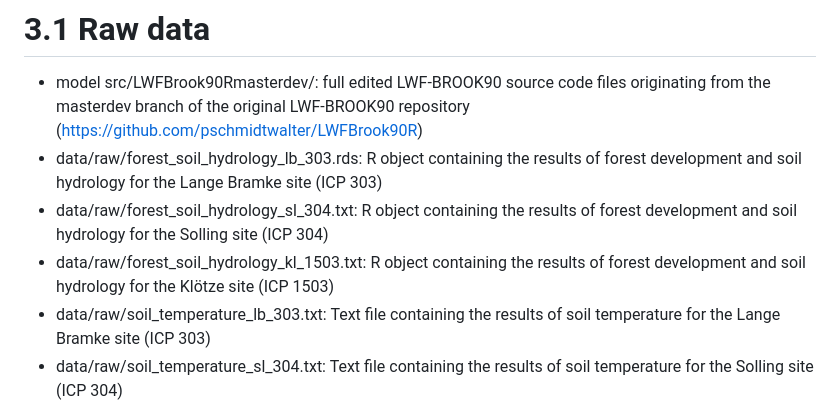
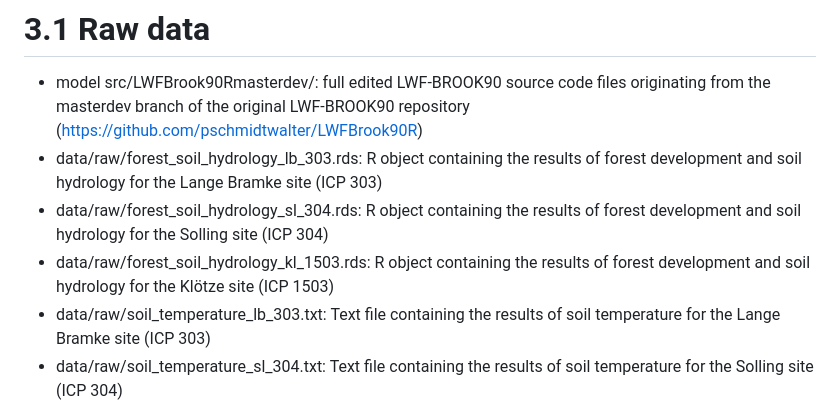
Before and after one commit to Felix738/FORest-Soil-Model-FOR-SM, a Markdown page: README.md, the part around the change. Drawn GitHub-style.

```diff
--- a/README.md
+++ b/README.md
@@ -15,8 +15,8 @@ This dataset contains the model source code of the LWF-BROOK90 model which was u
 # 3.1 Raw data
 - model src/LWFBrook90Rmasterdev/: full edited LWF-BROOK90 source code files originating from the masterdev branch of the original LWF-BROOK90 repository (https://github.com/pschmidtwalter/LWFBrook90R)
 - data/raw/forest_soil_hydrology_lb_303.rds: R object containing the results of forest development and soil hydrology for the Lange Bramke site (ICP 303)
-- data/raw/forest_soil_hydrology_sl_304.txt: R object containing the results of forest development and soil hydrology for the Solling site (ICP 304)
-- data/raw/forest_soil_hydrology_kl_1503.txt: R object containing the results of forest development and soil hydrology for the Klötze site (ICP 1503)
+- data/raw/forest_soil_hydrology_sl_304.rds: R object containing the results of forest development and soil hydrology for the Solling site (ICP 304)
+- data/raw/forest_soil_hydrology_kl_1503.rds: R object containing the results of forest development and soil hydrology for the Klötze site (ICP 1503)
 - data/raw/soil_temperature_lb_303.txt: Text file containing the results of soil temperature for the Lange Bramke site (ICP 303)
 - data/raw/soil_temperature_sl_304.txt: Text file containing the results of soil temperature for the Solling site (ICP 304)
 - data/raw/soil_temperature_kl_1503.txt: Text file containing the results of soil temperature for the Klötze site (ICP 1503)
```
